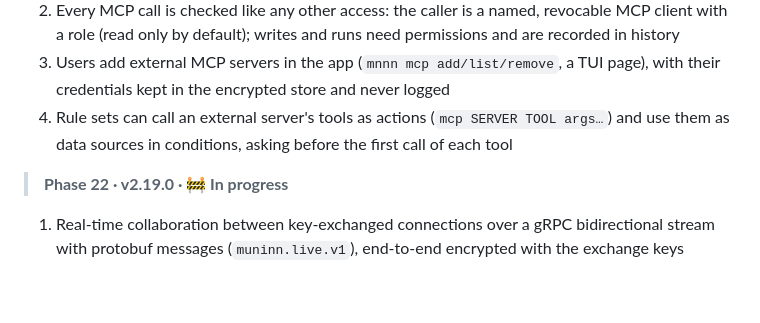
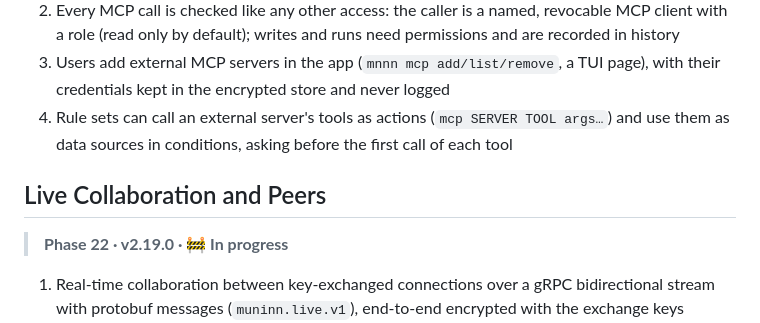
Before and after one commit to WeirdBrains/muninn, a Markdown page: PLAN.md, the part around the change. GitHub-like rendering; blank space fills up the shorter version.

Commit message:
plan: add Live Collaboration and Peers heading

```diff
--- a/PLAN.md
+++ b/PLAN.md
@@ -431,6 +431,8 @@ Today templates are saved from files with the CLI only (`mnnn org template save/
 4. Rule sets can call an external server's tools as actions (`mcp SERVER TOOL args…`) and use them as data sources in conditions, asking before the first call of each tool
 
 
+## Live Collaboration and Peers
+
 > **Phase 22 · v2.19.0 · 🚧 In progress**
 
 1. Real-time collaboration between key-exchanged connections over a gRPC bidirectional stream with protobuf messages (`muninn.live.v1`), end-to-end encrypted with the exchange keys
```
